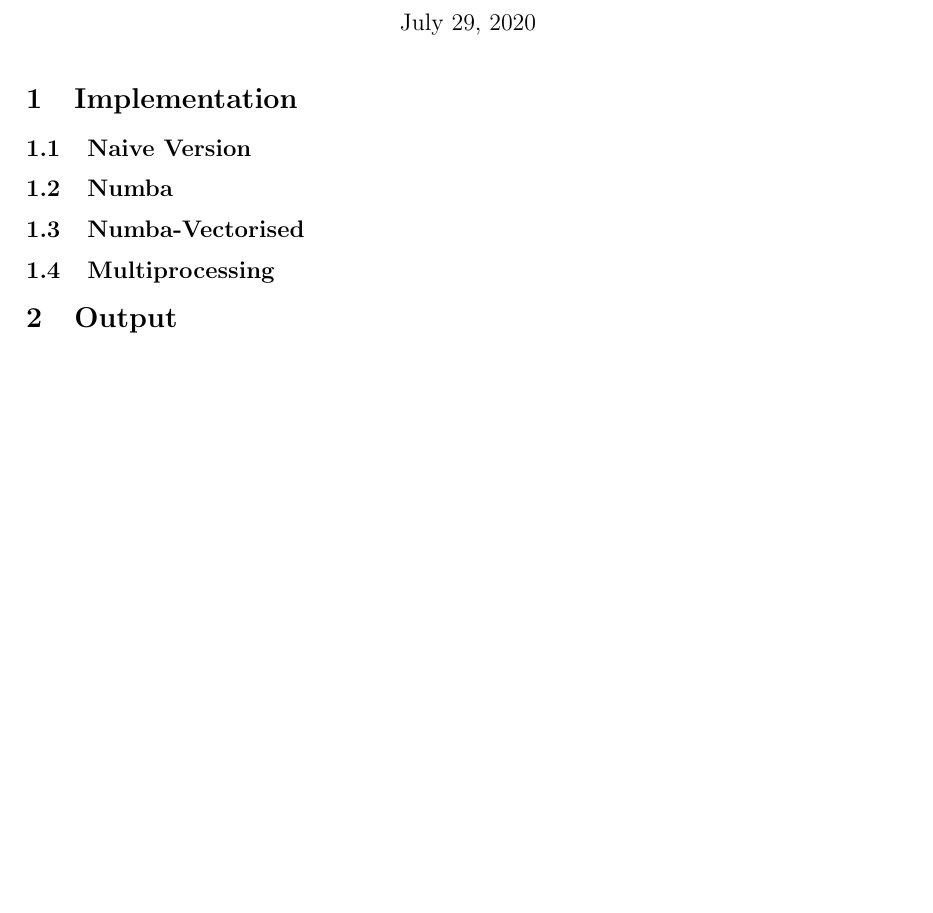
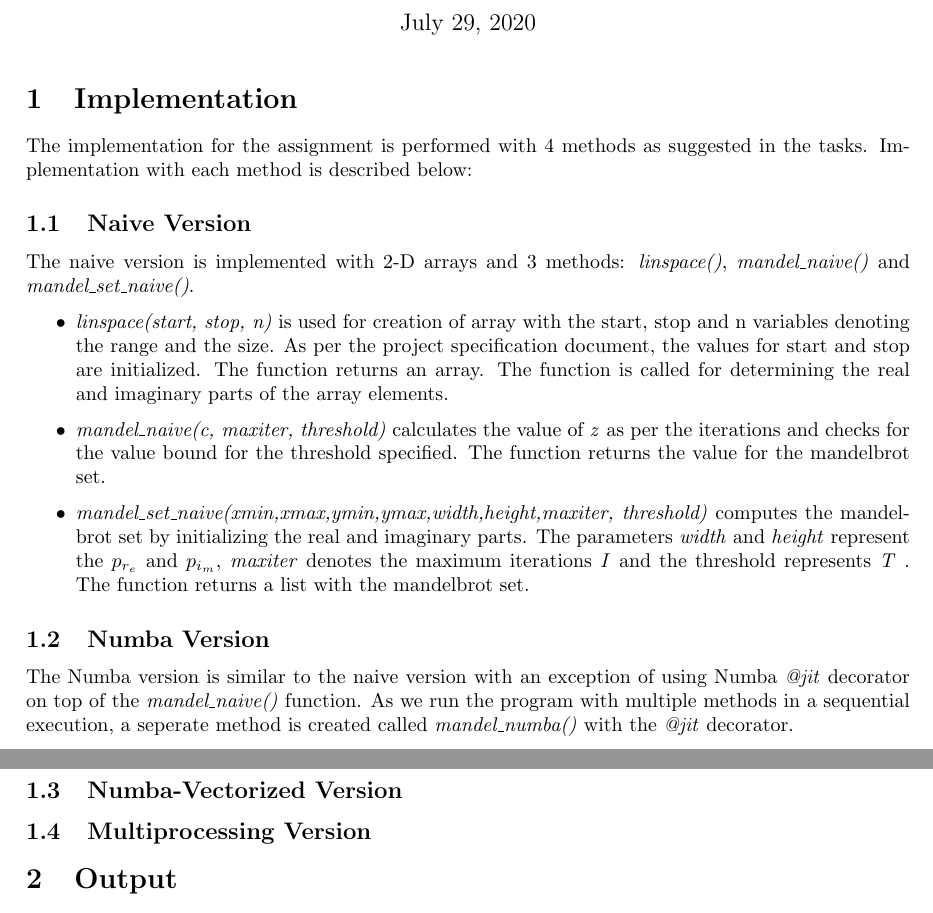
Before and after one commit to sastry17/HPC, a LaTeX document (doc.tex): part of page 1 of 2 before the commit and two parts of pages 1 and 2 of 2 after it, the two joined at a grey line, cut so that both start at the same text, the shorter picture padded with empty space. Compiled offline with pdfLaTeX.

Commit message:
update doc.tex
update doc.tex

```diff
--- a/doc.tex
+++ b/doc.tex
@@ -27,17 +27,26 @@
 \maketitle
 
 \section{Implementation}
+The implementation for the assignment is performed with $4$ methods as suggested in the tasks. Implementation with each method is described below:
 
 \subsection{Naive Version}
 %Naive version%
+The naive version is implemented with $2$-D arrays and $3$ methods: \textit{linspace()}, \textit{mandel\_naive()} and \textit{mandel\_set\_naive()}.
+\begin{itemize}
+    \item \textit{linspace(start, stop, n)} is used for creation of array with the start, stop and n variables denoting the range and the size. As per the project specification document, the values for start and stop are initialized. The function returns an array. The function is called for determining the real and imaginary parts of the array elements.
+    \item \textit{mandel\_naive(c, maxiter, threshold)} calculates the value of \textit{z} as per the iterations and checks for the value bound for the threshold specified. The function returns the value for the mandelbrot set.
+    \item \textit{mandel\_set\_naive(xmin,xmax,ymin,ymax,width,height,maxiter, threshold)} computes the mandelbrot set by initializing the real and imaginary parts. The parameters \textit{width} and \textit{height} represent the $p_{r_e}$ and $p_{i_m}$, \textit{maxiter} denotes the maximum iterations \textit{I} and the threshold represents \textit{T} . The function returns a list with the mandelbrot set.
+\end{itemize}
 
-\subsection{Numba}
+
+\subsection{Numba Version}
 %Numba version%
+The Numba version is similar to the naive version with an exception of using Numba \textit{@jit} decorator on top of the \textit{mandel\_naive()} function. As we run the program with multiple methods in a sequential execution, a seperate method is created called \textit{mandel\_numba()} with the \textit{@jit} decorator.
 
-\subsection{Numba-Vectorised}
+\subsection{Numba-Vectorized Version}
 %Numba vectorised%
 
-\subsection{Multiprocessing}
+\subsection{Multiprocessing Version}
 %Multiprocessing%
 
 
```
